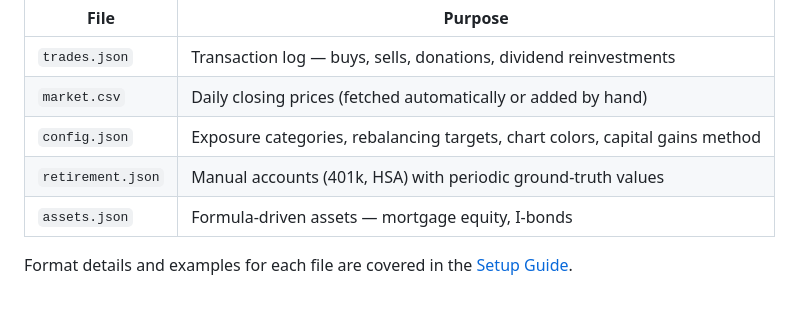
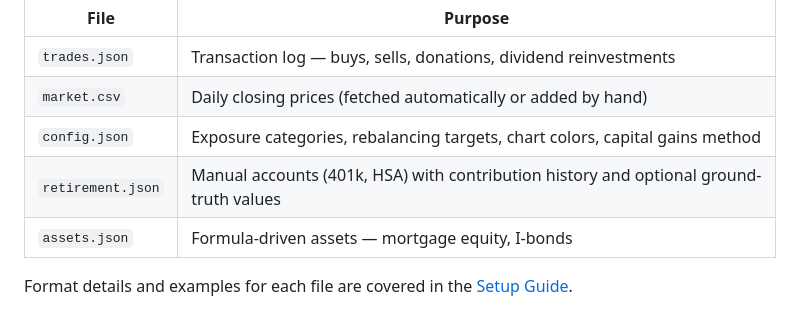
Before and after one commit to jperryhouts/Stonks, a Markdown page: README.md, the part around the change. Drawn GitHub-style.

Commit message:
Improve documentation around retirement account tracking

```diff
--- a/README.md
+++ b/README.md
@@ -74,7 +74,7 @@ All your financial data lives in a handful of plain files in your data directory
 | `trades.json` | Transaction log — buys, sells, donations, dividend reinvestments |
 | `market.csv` | Daily closing prices (fetched automatically or added by hand) |
 | `config.json` | Exposure categories, rebalancing targets, chart colors, capital gains method |
-| `retirement.json` | Manual accounts (401k, HSA) with periodic ground-truth values |
+| `retirement.json` | Manual accounts (401k, HSA) with contribution history and optional ground-truth values |
 | `assets.json` | Formula-driven assets — mortgage equity, I-bonds |
 
 Format details and examples for each file are covered in the [Setup Guide](docs/setup.md).
```
Also changed, not shown: docs/retirement.md (+54 -36 lines), docs/setup.md (+11 -8 lines).
